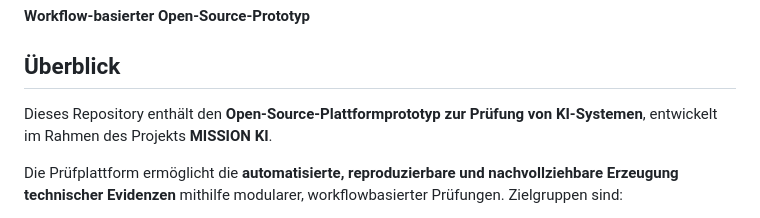
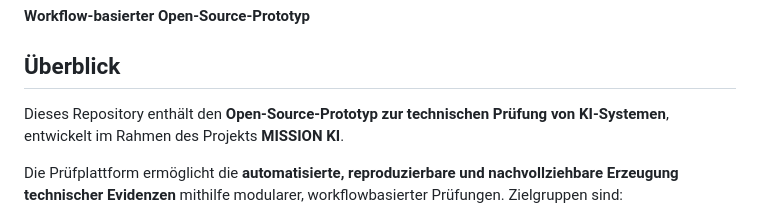
Before and after one commit to Mission-KI/pruefplattform, a Markdown page: README.md, the part around the change. Rendered like a GitHub page.

```diff
--- a/README.md
+++ b/README.md
@@ -3,7 +3,7 @@
 
 ## Überblick
 
-Dieses Repository enthält den **Open-Source-Plattformprototyp zur Prüfung von KI-Systemen**, entwickelt im Rahmen des Projekts **MISSION KI**.
+Dieses Repository enthält den **Open-Source-Prototyp zur technischen Prüfung von KI-Systemen**, entwickelt im Rahmen des Projekts **MISSION KI**.
 
 Die Prüfplattform ermöglicht die **automatisierte, reproduzierbare und nachvollziehbare Erzeugung technischer Evidenzen** mithilfe modularer, workflowbasierter Prüfungen. Zielgruppen sind:
 
```
